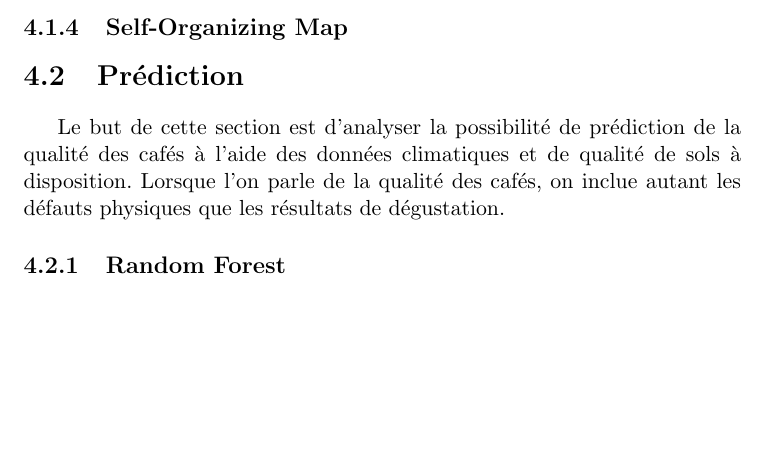
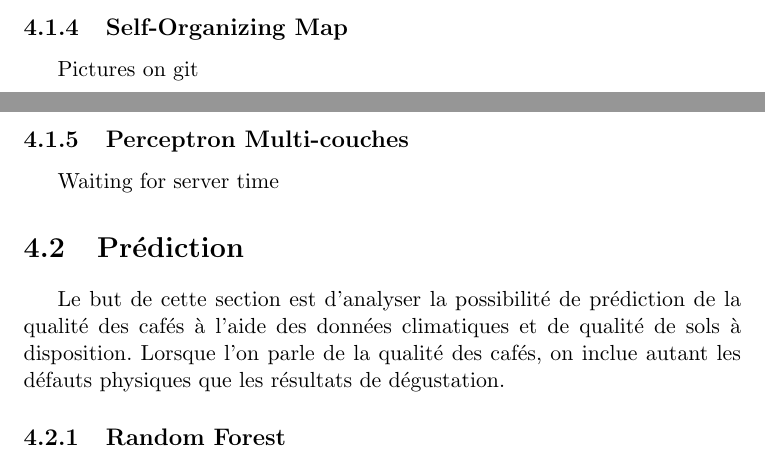
Before and after one commit to ThibaultSchowing/Bachelor_Thesis_2017, a LaTeX document (TEX/Bachelor_Schowing2017.tex, which reads TEX/Results.tex): part of page 27 of 30 before the commit and two parts of pages 27 and 28 of 31 after it, the two joined at a grey line, cut so that both start at the same text, the shorter picture padded with empty space. Compiled offline with pdfLaTeX.

Commit message:
Previsions

```diff
--- a/TEX/Results.tex
+++ b/TEX/Results.tex
@@ -95,13 +98,17 @@ La PCA, pour Analyse en Composantes Principales en français, est une méthode q
 \newpage
 \subsection{Self-Organizing Map}
 %TODO avec Hugo sur R - Assez rapidement afin de voir d'éventuels clusters de cafés. Faire en sorte de pouvoir extraire les features.
+Pictures on git
 
 
 
 
 
-
-
+\newpage
+\subsection{Perceptron Multi-couches}
+%TODO sur R, sélection de variables avec un MLP, importance des variables
+%TODO tester avec le dataset complet etle dataset compact une fois complété
+Waiting for server time
 
 
 
```
Also changed, not shown: TEX/Bachelor_Schowing2017.pdf, TEX/Results.tex (5 more changed lines), 5 other files.
